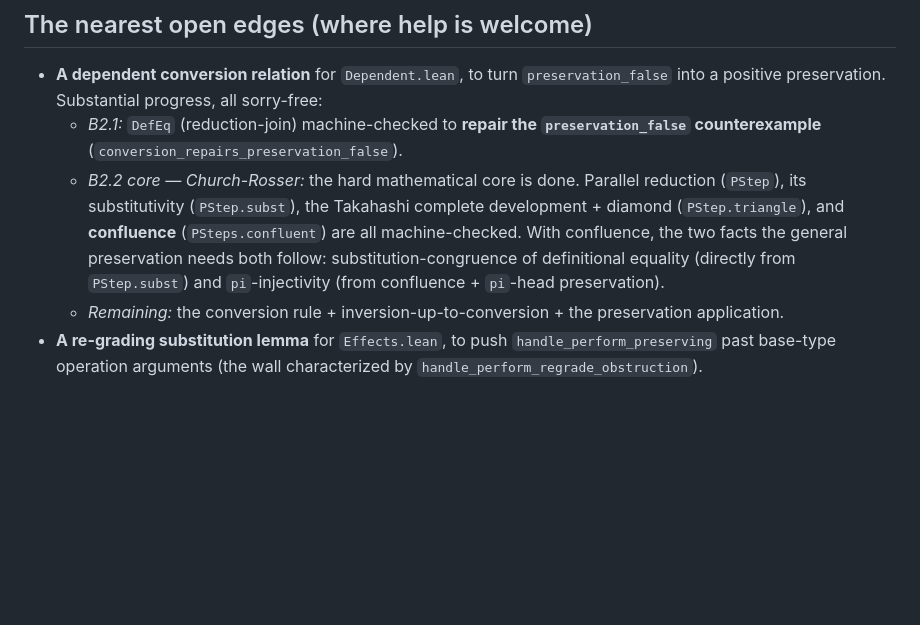
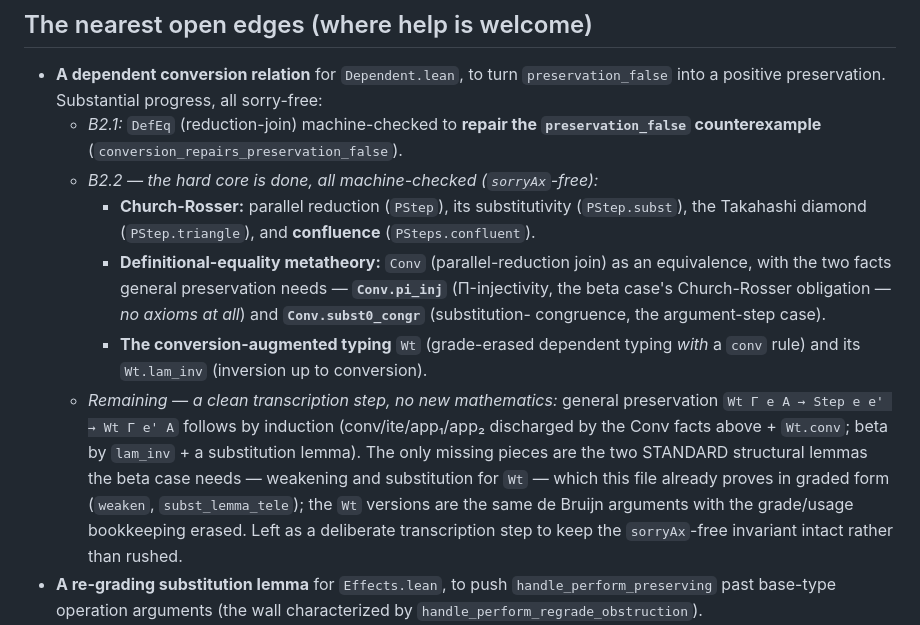
Before and after one commit to sjqtentacles/blight, a Markdown page: docs/research-frontier.md, the part around the change. GitHub-like rendering; blank space fills up the shorter version.

Commit message:
docs(research-frontier): B2.2 status — Church-Rosser + Conv metatheory + Wt done; preservation reduced to standard lemmas
Co-Authored-By: Claude Fable 5 <noreply@anthropic.com>

```diff
--- a/docs/research-frontier.md
+++ b/docs/research-frontier.md
@@ -143,13 +143,22 @@ ever *did* claim it, the claim could be falsified.
   positive preservation. Substantial progress, all sorry-free:
   - *B2.1:* `DefEq` (reduction-join) machine-checked to **repair the `preservation_false`
     counterexample** (`conversion_repairs_preservation_false`).
-  - *B2.2 core — Church-Rosser:* the hard mathematical core is done. Parallel reduction (`PStep`),
-    its substitutivity (`PStep.subst`), the Takahashi complete development + diamond
-    (`PStep.triangle`), and **confluence** (`PSteps.confluent`) are all machine-checked. With
-    confluence, the two facts the general preservation needs both follow: substitution-congruence of
-    definitional equality (directly from `PStep.subst`) and `pi`-injectivity (from confluence +
-    `pi`-head preservation).
-  - *Remaining:* the conversion rule + inversion-up-to-conversion + the preservation application.
+  - *B2.2 — the hard core is done, all machine-checked (`sorryAx`-free):*
+    - **Church-Rosser:** parallel reduction (`PStep`), its substitutivity (`PStep.subst`), the
+      Takahashi diamond (`PStep.triangle`), and **confluence** (`PSteps.confluent`).
+    - **Definitional-equality metatheory:** `Conv` (parallel-reduction join) as an equivalence, with
+      the two facts general preservation needs — **`Conv.pi_inj`** (Π-injectivity, the beta case's
+      Church-Rosser obligation — *no axioms at all*) and **`Conv.subst0_congr`** (substitution-
+      congruence, the argument-step case).
+    - **The conversion-augmented typing** `Wt` (grade-erased dependent typing *with* a `conv` rule)
+      and its `Wt.lam_inv` (inversion up to conversion).
+  - *Remaining — a clean transcription step, no new mathematics:* general preservation
+    `Wt Γ e A → Step e e' → Wt Γ e' A` follows by induction (conv/ite/app₁/app₂ discharged by the
+    Conv facts above + `Wt.conv`; beta by `lam_inv` + a substitution lemma). The only missing pieces
+    are the two STANDARD structural lemmas the beta case needs — weakening and substitution for `Wt`
+    — which this file already proves in graded form (`weaken`, `subst_lemma_tele`); the `Wt` versions
+    are the same de Bruijn arguments with the grade/usage bookkeeping erased. Left as a deliberate
+    transcription step to keep the `sorryAx`-free invariant intact rather than rushed.
 - **A re-grading substitution lemma** for `Effects.lean`, to push `handle_perform_preserving` past
   base-type operation arguments (the wall characterized by `handle_perform_regrade_obstruction`).
 - **The kernel↔tower effect equivalence** — proving the CPS elaboration preserves the pure kernel's
```
